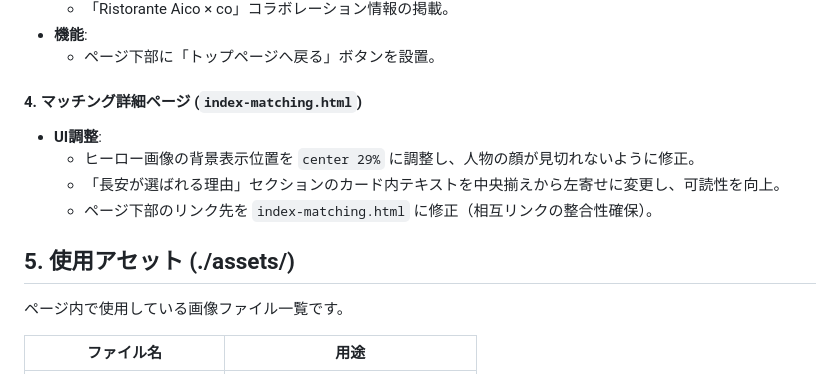
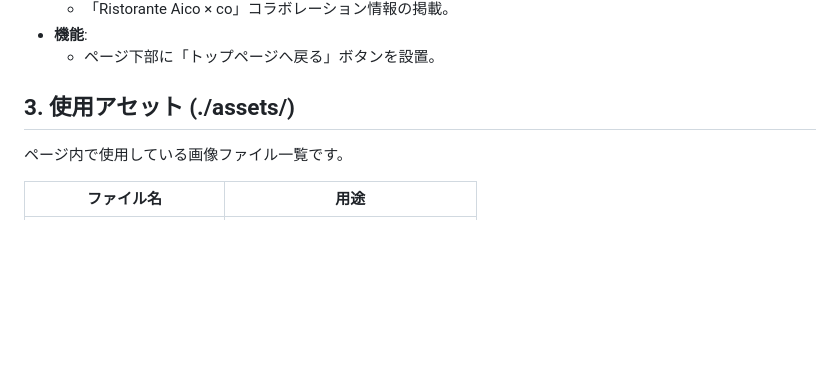
Before and after one commit to notealpaca/choan, a Markdown page: development_summary.md, the part around the change. Drawn GitHub-style; blank space fills up the shorter version.

```diff
--- a/development_summary.md
+++ b/development_summary.md
@@ -54,13 +54,7 @@
 - **機能**:
   - ページ下部に「トップページへ戻る」ボタンを設置。
 
-#### 4. マッチング詳細ページ (`index-matching.html`)
-- **UI調整**:
-  - ヒーロー画像の背景表示位置を `center 29%` に調整し、人物の顔が見切れないように修正。
-  - 「長安が選ばれる理由」セクションのカード内テキストを中央揃えから左寄せに変更し、可読性を向上。
-  - ページ下部のリンク先を `index-matching.html` に修正（相互リンクの整合性確保）。
-
-## 5. 使用アセット (./assets/)
+## 3. 使用アセット (./assets/)
 ページ内で使用している画像ファイル一覧です。
 
 | ファイル名              | 用途                           |
```
